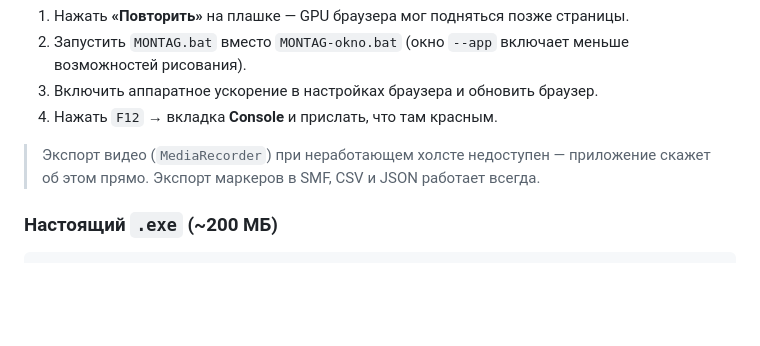
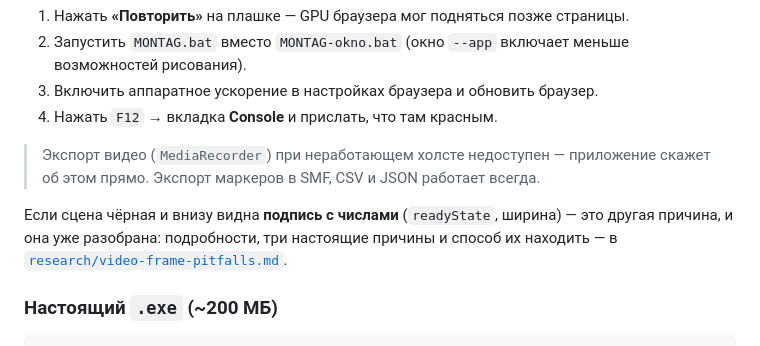
Before and after one commit to beregpia/MONTAG, a Markdown page: README.md, the part around the change. GitHub-like rendering; blank space fills up the shorter version.

````diff
--- a/README.md
+++ b/README.md
@@ -301,6 +301,10 @@ Web Audio / Canvas / MediaRecorder (`tests/helpers.mjs`), поэтому вес
 > Экспорт видео (`MediaRecorder`) при неработающем холсте недоступен — приложение
 > скажет об этом прямо. Экспорт маркеров в SMF, CSV и JSON работает всегда.
 
+Если сцена чёрная и внизу видна **подпись с числами** (`readyState`, ширина) — это
+другая причина, и она уже разобрана: подробности, три настоящие причины и способ
+их находить — в [`research/video-frame-pitfalls.md`](research/video-frame-pitfalls.md).
+
 ### Настоящий `.exe` (~200 МБ)
 
 ```bash
````
Also changed, not shown: research/video-frame-pitfalls.md (added, +160 -0 lines).
